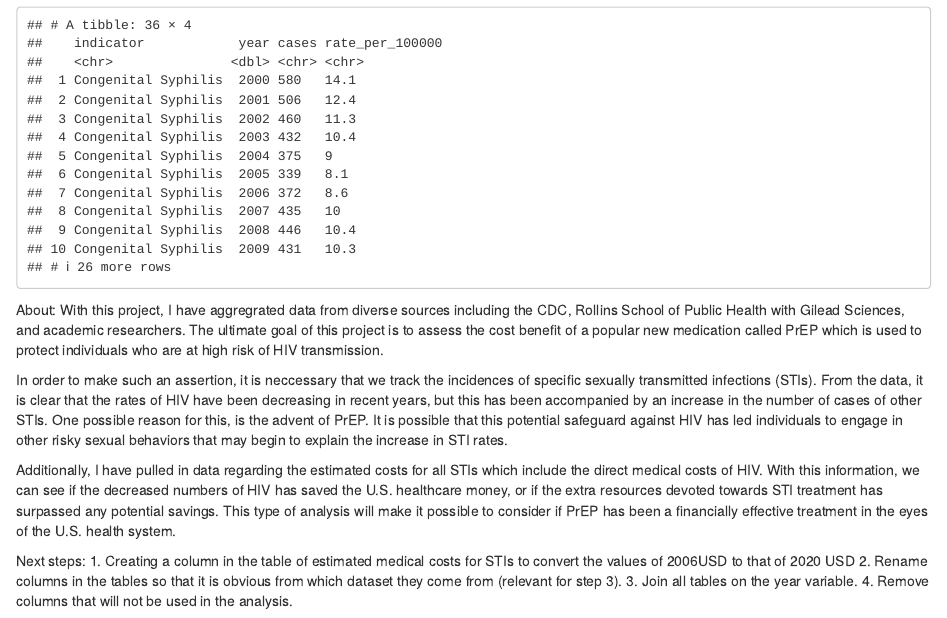
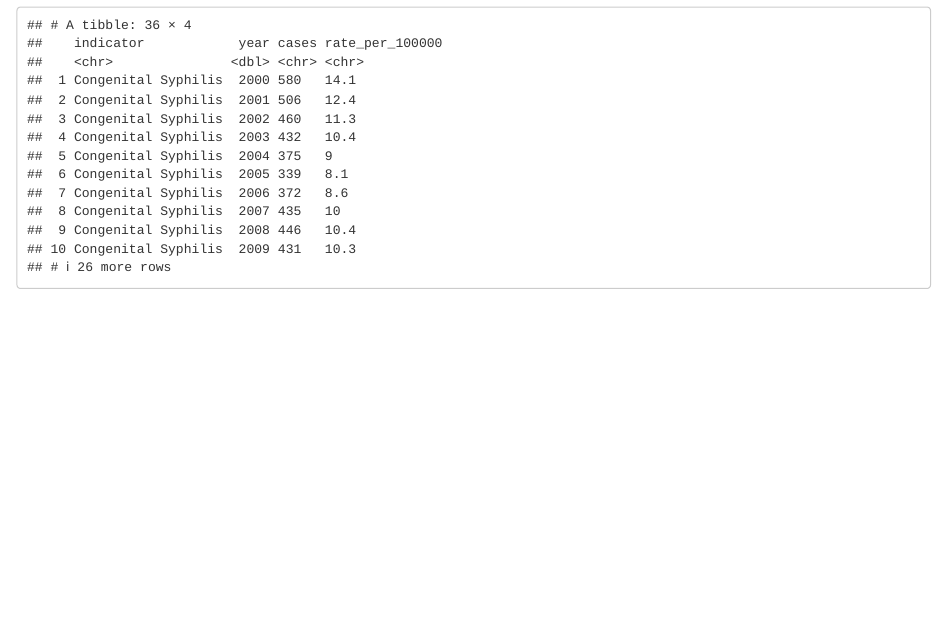
Before and after one commit to jrmorse/prep_cost_effectiveness, an R Markdown document (datasets.Rmd): the page in a window 1100 px wide, from 4310 px down. Rendered offline with R 4.5, knitr and Pandoc, with nearby package versions; some code elsewhere in the file could not run offline; column names are cleaned by a stand-in for the janitor package.

Commit message:
new about page

````diff
--- a/datasets.Rmd
+++ b/datasets.Rmd
@@ -150,34 +150,3 @@ syphilis <- syphilis %>%
 
 syphilis
 ```
-
-About: With this project, I have aggregrated data from diverse sources including
-the CDC, Rollins School of Public Health with Gilead Sciences, and academic
-researchers. The ultimate goal of this project is to assess the cost benefit of
-a popular new medication called PrEP which is used to protect individuals who
-are at high risk of HIV transmission.
-
-In order to make such an assertion, it is neccessary that we track the
-incidences of specific sexually transmitted infections (STIs). From the data, it
-is clear that the rates of HIV have been decreasing in recent years, but this
-has been accompanied by an increase in the number of cases of other STIs. One
-possible reason for this, is the advent of PrEP. It is possible that this
-potential safeguard against HIV has led individuals to engage in other risky
-sexual behaviors that may begin to explain the increase in STI rates.
-
-Additionally, I have pulled in data regarding the estimated costs for all STIs
-which include the direct medical costs of HIV. With this information, we can see
-if the decreased numbers of HIV has saved the U.S. healthcare money, or if the
-extra resources devoted towards STI treatment has surpassed any potential
-savings. This type of analysis  will make it possible to consider if PrEP has
-been a financially effective treatment in the eyes of the U.S. health system.
-
-Next steps:
-1. Creating a column in the table of estimated medical costs for
-STIs to convert the values of 2006USD to that of 2020 USD
-2. Rename columns in
-the tables so that it is obvious from which dataset they come from (relevant for
-step 3).
-3. Join all tables on the year variable.
-4. Remove columns that will
-not be used in the analysis.
````
Also changed, not shown: about.Rmd (added, +37 -0 lines).
